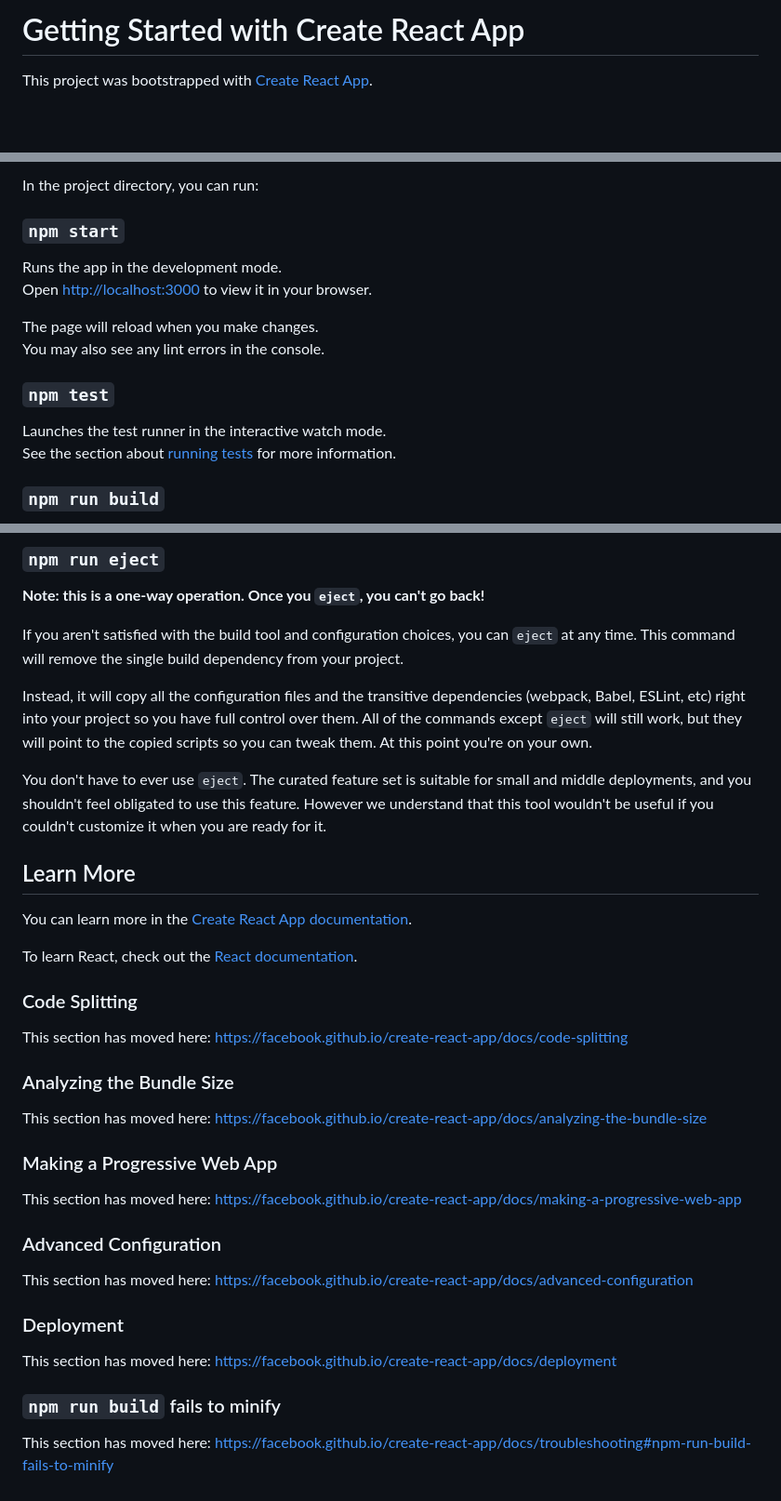
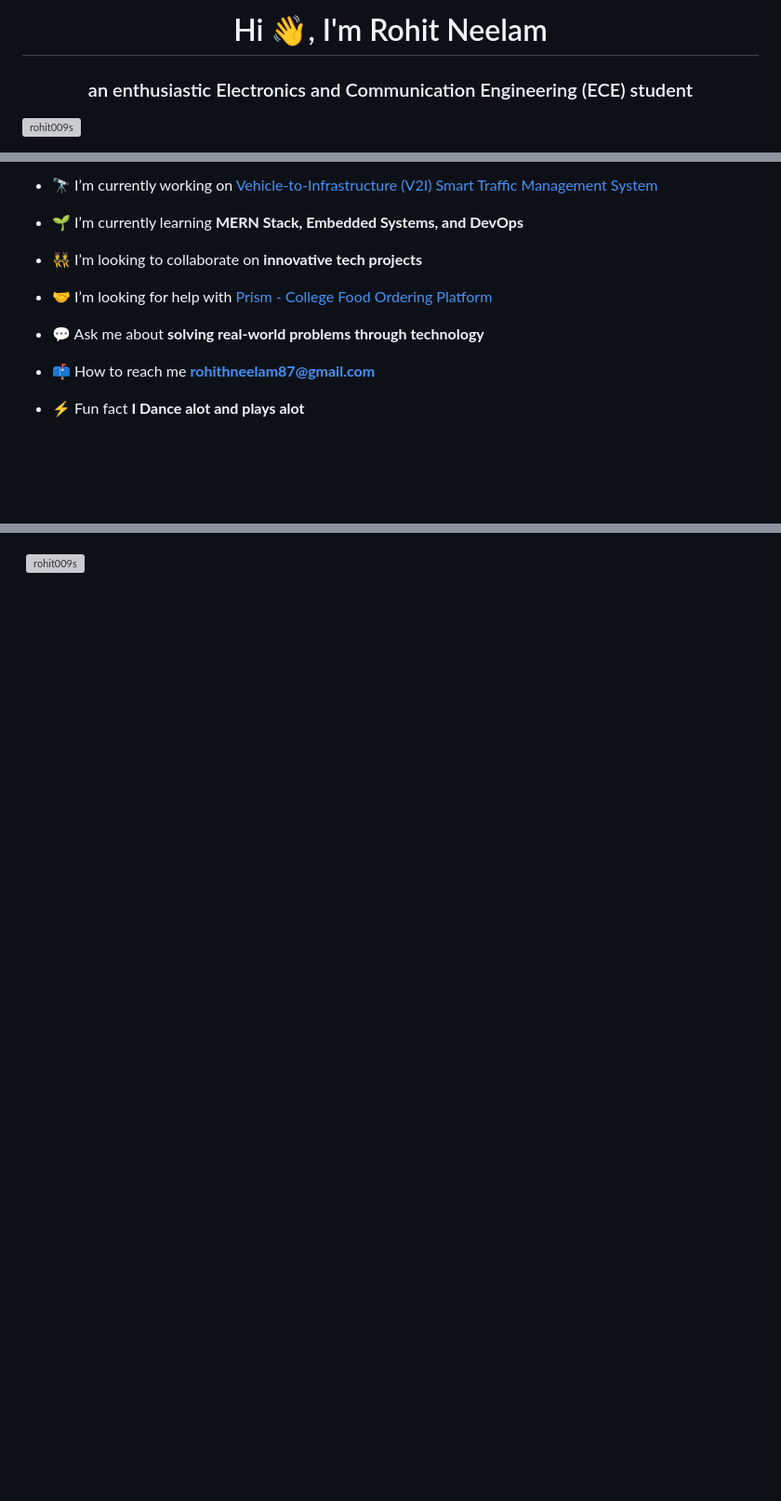
Before and after one commit to Rohit009s/Rohit009s, a Markdown page: README.md, 3 parts joined by grey strips. Shown at 93% size. GitHub-like rendering; blank space fills up the shorter version; grey boxes are pictures that could not be loaded.

```diff
--- a/README.md
+++ b/README.md
@@ -1,4 +1,5 @@
-# Getting Started with Create React App
+<h1 align="center">Hi 👋, I'm Rohit Neelam</h1>
+<h3 align="center">an enthusiastic Electronics and Communication Engineering (ECE) student</h3>
 
-This project was bootstrapped with [Create React App](https://github.com/facebook/create-react-app).
+<p align="left"> <img src="https://komarev.com/ghpvc/?username=rohit009s&label=Profile%20views&color=0e75b6&style=flat" alt="rohit009s" /> </p>
 
@@ -6,18 +7,15 @@ This project was bootstrapped with [Create React App](https://github.com/faceboo
 
-In the project directory, you can run:
+- 🔭 I’m currently working on [Vehicle-to-Infrastructure (V2I) Smart Traffic Management System](https://github.com/Rohit009s/Smart-Parking-hardware-intigration-.git)
 
-### `npm start`
+- 🌱 I’m currently learning **MERN Stack, Embedded Systems, and DevOps**
 
-Runs the app in the development mode.\
-Open [http://localhost:3000](http://localhost:3000) to view it in your browser.
+- 👯 I’m looking to collaborate on **innovative tech projects**
 
-The page will reload when you make changes.\
-You may also see any lint errors in the console.
+- 🤝 I’m looking for help with [Prism - College Food Ordering Platform](https://github.com/Rohit009s/Prism-Food-CVR.git)
 
-### `npm test`
+- 💬 Ask me about **solving real-world problems through technology**
 
-Launches the test runner in the interactive watch mode.\
-See the section about [running tests](https://facebook.github.io/create-react-app/docs/running-tests) for more information.
+- 📫 How to reach me **rohithneelam87@gmail.com**
 
-### `npm run build`
+- ⚡ Fun fact **I Dance alot and plays alot**
 
@@ -31,40 +33,2 @@ See the section about [deployment](https://facebook.github.io/create-react-app/d
 
-### `npm run eject`
-
-**Note: this is a one-way operation. Once you `eject`, you can't go back!**
-
-If you aren't satisfied with the build tool and configuration choices, you can `eject` at any time. This command will remove the single build dependency from your project.
-
-Instead, it will copy all the configuration files and the transitive dependencies (webpack, Babel, ESLint, etc) right into your project so you have full control over them. All of the commands except `eject` will still work, but they will point to the copied scripts so you can tweak them. At this point you're on your own.
-
-You don't have to ever use `eject`. The curated feature set is suitable for small and middle deployments, and you shouldn't feel obligated to use this feature. However we understand that this tool wouldn't be useful if you couldn't customize it when you are ready for it.
-
-## Learn More
-
-You can learn more in the [Create React App documentation](https://facebook.github.io/create-react-app/docs/getting-started).
-
-To learn React, check out the [React documentation](https://reactjs.org/).
-
-### Code Splitting
-
-This section has moved here: [https://facebook.github.io/create-react-app/docs/code-splitting](https://facebook.github.io/create-react-app/docs/code-splitting)
-
-### Analyzing the Bundle Size
-
-This section has moved here: [https://facebook.github.io/create-react-app/docs/analyzing-the-bundle-size](https://facebook.github.io/create-react-app/docs/analyzing-the-bundle-size)
-
-### Making a Progressive Web App
-
-This section has moved here: [https://facebook.github.io/create-react-app/docs/making-a-progressive-web-app](https://facebook.github.io/create-react-app/docs/making-a-progressive-web-app)
-
-### Advanced Configuration
-
-This section has moved here: [https://facebook.github.io/create-react-app/docs/advanced-configuration](https://facebook.github.io/create-react-app/docs/advanced-configuration)
-
-### Deployment
-
-This section has moved here: [https://facebook.github.io/create-react-app/docs/deployment](https://facebook.github.io/create-react-app/docs/deployment)
-
-### `npm run build` fails to minify
-
-This section has moved here: [https://facebook.github.io/create-react-app/docs/troubleshooting#npm-run-build-fails-to-minify](https://facebook.github.io/create-react-app/docs/troubleshooting#npm-run-build-fails-to-minify)
+<p>&nbsp;<img align="center" src="https://github-readme-stats.vercel.app/api?username=rohit009s&show_icons=true&locale=en" alt="rohit009s" /></p>
```
Also changed, not shown: other parts of README.md (+10 -6 lines).
